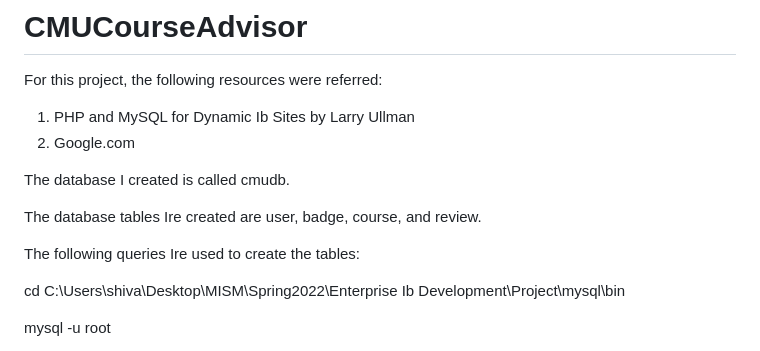
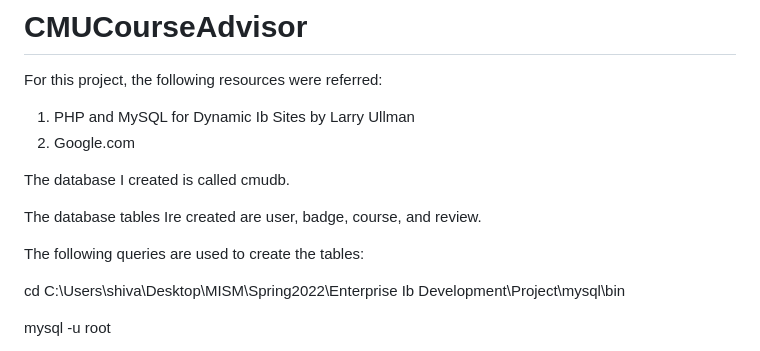
Before and after one commit to shivanipoovaiah/CMUCourseAdvisor, a Markdown page: README.md, the part around the change. Rendered like a GitHub page.

```diff
--- a/README.md
+++ b/README.md
@@ -9,7 +9,7 @@ The database I created is called cmudb.
 
 The database tables Ire created are user, badge, course, and review.
 
-The following queries Ire used to create the tables:
+The following queries are used to create the tables:
 
 cd C:\Users\shiva\Desktop\MISM\Spring2022\Enterprise Ib Development\Project\mysql\bin
 
```
